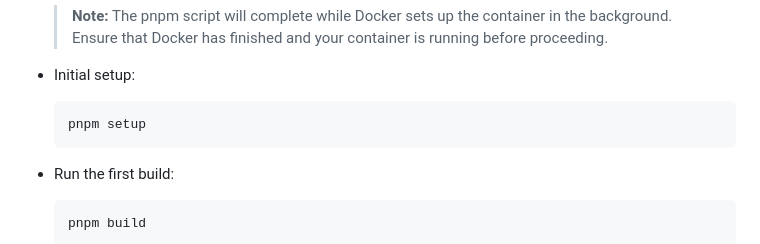
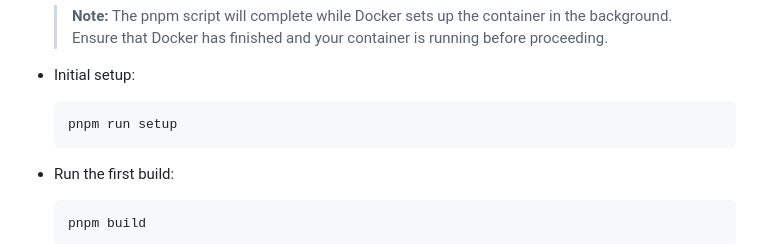
Before and after one commit to nicholaschiang/dolce, a Markdown page: README.md, the part around the change. GitHub-like rendering.

Commit message:
docs(README): prefix `pnpm setup` with `run`
This patch fixes a recommended command to setup our SQL database that
previously clashed with the existing `pnpm setup` command.

````diff
--- a/README.md
+++ b/README.md
@@ -107,7 +107,7 @@ Click this button to create a [Gitpod](https://gitpod.io) workspace with the pro
 - Initial setup:
 
   ```sh
-  pnpm setup
+  pnpm run setup
   ```
 
 - Run the first build:
````
